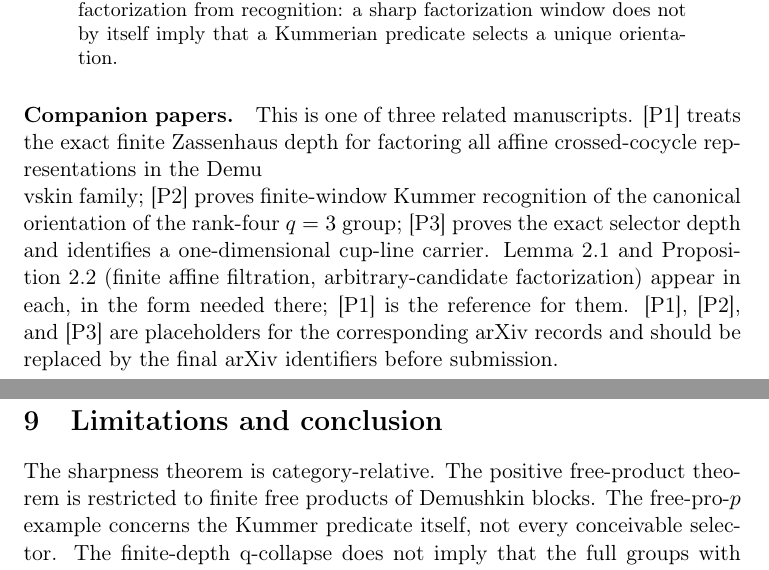
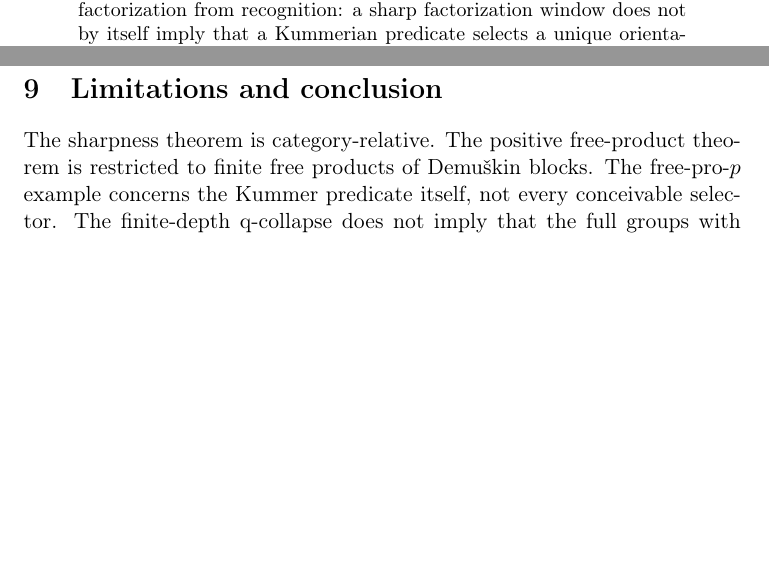
Before and after one commit to seocopy70/math_research, a LaTeX paper (paper/successor_main.tex): two parts of pages 1 and 7 of 8, joined at a grey line, cut so that both start at the same text, the shorter picture padded with empty space. Compiled offline with pdfLaTeX.

Commit message:
Paper 1 final typography cleanup

```diff
--- a/paper/successor_main.tex
+++ b/paper/successor_main.tex
@@ -25,16 +25,4 @@ $ n_{\mathrm{aff}}(k)=p^{k-1}+1$.
 The lower bound includes rank two and does not require the orientation component to be surjective. We also separate factorization from recognition: a sharp factorization window does not by itself imply that a Kummerian predicate selects a unique orientation.
 \end{abstract}
 
-\paragraph{Companion papers.}
-This is one of three related manuscripts. [P1] treats the exact finite Zassenhaus
-depth for factoring all affine crossed-cocycle representations in the Demu\\v{s}kin
-family; [P2] proves finite-window Kummer recognition of the canonical orientation
-of the rank-four $q=3$ group; [P3] proves the exact selector depth and
-identifies a one-dimensional cup-line carrier.
-Lemma~2.1 and Proposition~2.2 (finite affine filtration, arbitrary-candidate
-factorization) appear in each, in the form needed there; [P1] is the reference
-for them.
-[P1], [P2], and [P3] are placeholders for the corresponding arXiv records and
-should be replaced by the final arXiv identifiers before submission.
-
 \section{Introduction}
@@ -254,7 +242,7 @@ The present contribution is deliberately narrower: the exact depth $p^{k-1}+1$ f
 The comparison is limited to the literature reviewed for this manuscript; no priority claim is made.
 
 \section{Limitations and conclusion}
-The sharpness theorem is category-relative. The positive free-product theorem is restricted to finite free products of Demushkin blocks. The free-pro-$p$ example concerns the Kummer predicate itself, not every conceivable selector. The finite-depth q-collapse does not imply that the full groups with different $f$ are isomorphic.
+The sharpness theorem is category-relative. The positive free-product theorem is restricted to finite free products of Demu\v{s}kin blocks. The free-pro-$p$ example concerns the Kummer predicate itself, not every conceivable selector. The finite-depth q-collapse does not imply that the full groups with different $f$ are isomorphic.
 
 The main result is the exact factorization depth
 \[
```
Also changed, not shown: paper/successor_main.tex (16 more changed lines).
